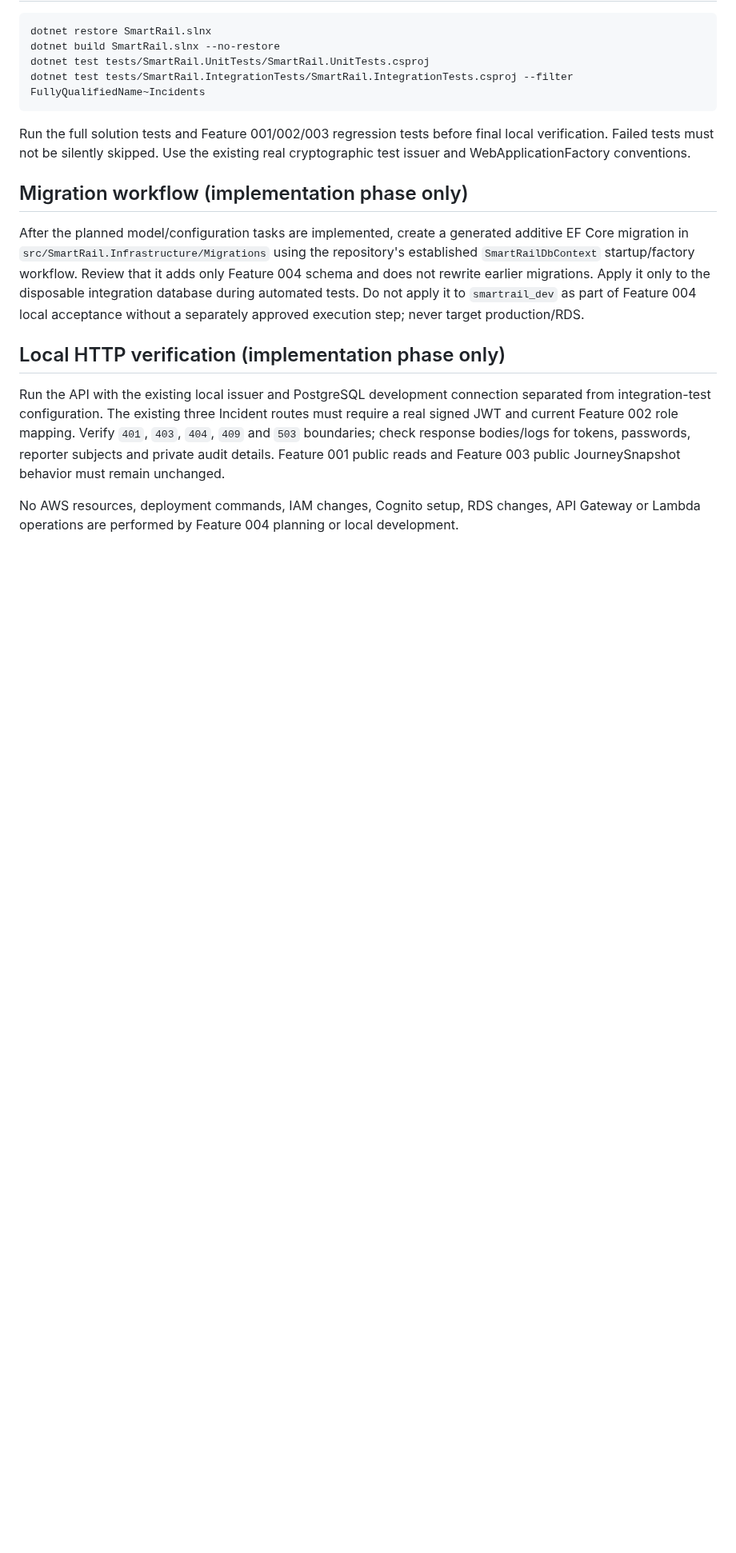
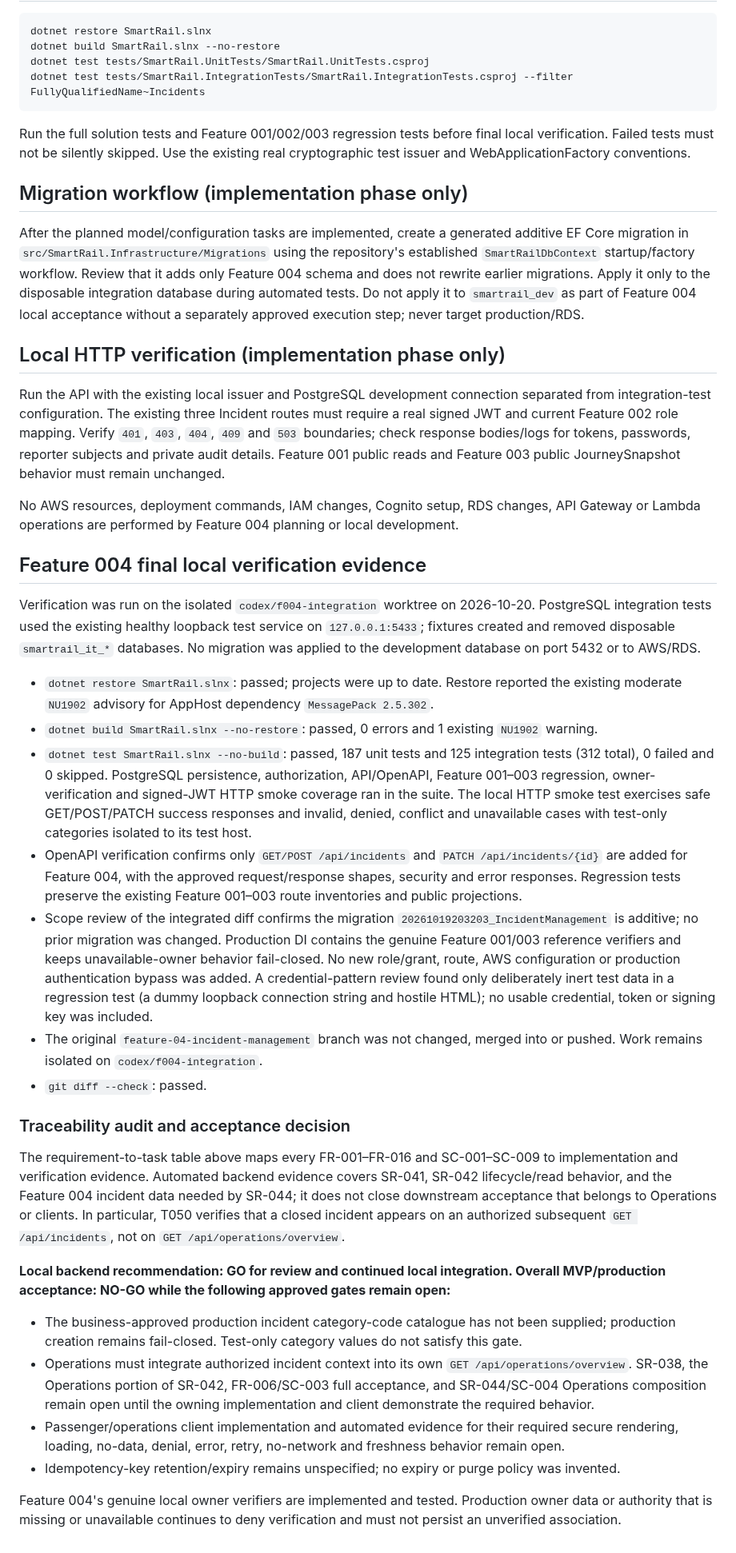
Before and after one commit to Dinura-sanmith-asc/SmartRail-Monorepo, a Markdown page: specs/004-incident-management/quickstart.md, the part around the change. Shown at 80% size. Rendered like a GitHub page; blank space fills up the shorter version.

Commit message:
docs(f004): record final verification evidence

```diff
--- a/specs/004-incident-management/quickstart.md
+++ b/specs/004-incident-management/quickstart.md
@@ -39,3 +39,28 @@ After the planned model/configuration tasks are implemented, create a generated
 Run the API with the existing local issuer and PostgreSQL development connection separated from integration-test configuration. The existing three Incident routes must require a real signed JWT and current Feature 002 role mapping. Verify `401`, `403`, `404`, `409` and `503` boundaries; check response bodies/logs for tokens, passwords, reporter subjects and private audit details. Feature 001 public reads and Feature 003 public JourneySnapshot behavior must remain unchanged.
 
 No AWS resources, deployment commands, IAM changes, Cognito setup, RDS changes, API Gateway or Lambda operations are performed by Feature 004 planning or local development.
+
+## Feature 004 final local verification evidence
+
+Verification was run on the isolated `codex/f004-integration` worktree on 2026-10-20. PostgreSQL integration tests used the existing healthy loopback test service on `127.0.0.1:5433`; fixtures created and removed disposable `smartrail_it_*` databases. No migration was applied to the development database on port 5432 or to AWS/RDS.
+
+- `dotnet restore SmartRail.slnx`: passed; projects were up to date. Restore reported the existing moderate `NU1902` advisory for AppHost dependency `MessagePack 2.5.302`.
+- `dotnet build SmartRail.slnx --no-restore`: passed, 0 errors and 1 existing `NU1902` warning.
+- `dotnet test SmartRail.slnx --no-build`: passed, 187 unit tests and 125 integration tests (312 total), 0 failed and 0 skipped. PostgreSQL persistence, authorization, API/OpenAPI, Feature 001–003 regression, owner-verification and signed-JWT HTTP smoke coverage ran in the suite. The local HTTP smoke test exercises safe GET/POST/PATCH success responses and invalid, denied, conflict and unavailable cases with test-only categories isolated to its test host.
+- OpenAPI verification confirms only `GET/POST /api/incidents` and `PATCH /api/incidents/{id}` are added for Feature 004, with the approved request/response shapes, security and error responses. Regression tests preserve the existing Feature 001–003 route inventories and public projections.
+- Scope review of the integrated diff confirms the migration `20261019203203_IncidentManagement` is additive; no prior migration was changed. Production DI contains the genuine Feature 001/003 reference verifiers and keeps unavailable-owner behavior fail-closed. No new role/grant, route, AWS configuration or production authentication bypass was added. A credential-pattern review found only deliberately inert test data in a regression test (a dummy loopback connection string and hostile HTML); no usable credential, token or signing key was included.
+- The original `feature-04-incident-management` branch was not changed, merged into or pushed. Work remains isolated on `codex/f004-integration`.
+- `git diff --check`: passed.
+
+### Traceability audit and acceptance decision
+
+The requirement-to-task table above maps every FR-001–FR-016 and SC-001–SC-009 to implementation and verification evidence. Automated backend evidence covers SR-041, SR-042 lifecycle/read behavior, and the Feature 004 incident data needed by SR-044; it does not close downstream acceptance that belongs to Operations or clients. In particular, T050 verifies that a closed incident appears on an authorized subsequent `GET /api/incidents`, not on `GET /api/operations/overview`.
+
+**Local backend recommendation: GO for review and continued local integration. Overall MVP/production acceptance: NO-GO while the following approved gates remain open:**
+
+- The business-approved production incident category-code catalogue has not been supplied; production creation remains fail-closed. Test-only category values do not satisfy this gate.
+- Operations must integrate authorized incident context into its own `GET /api/operations/overview`. SR-038, the Operations portion of SR-042, FR-006/SC-003 full acceptance, and SR-044/SC-004 Operations composition remain open until the owning implementation and client demonstrate the required behavior.
+- Passenger/operations client implementation and automated evidence for their required secure rendering, loading, no-data, denial, error, retry, no-network and freshness behavior remain open.
+- Idempotency-key retention/expiry remains unspecified; no expiry or purge policy was invented.
+
+Feature 004's genuine local owner verifiers are implemented and tested. Production owner data or authority that is missing or unavailable continues to deny verification and must not persist an unverified association.
```
Also changed, not shown: specs/004-incident-management/tasks.md (+7 -7 lines).
